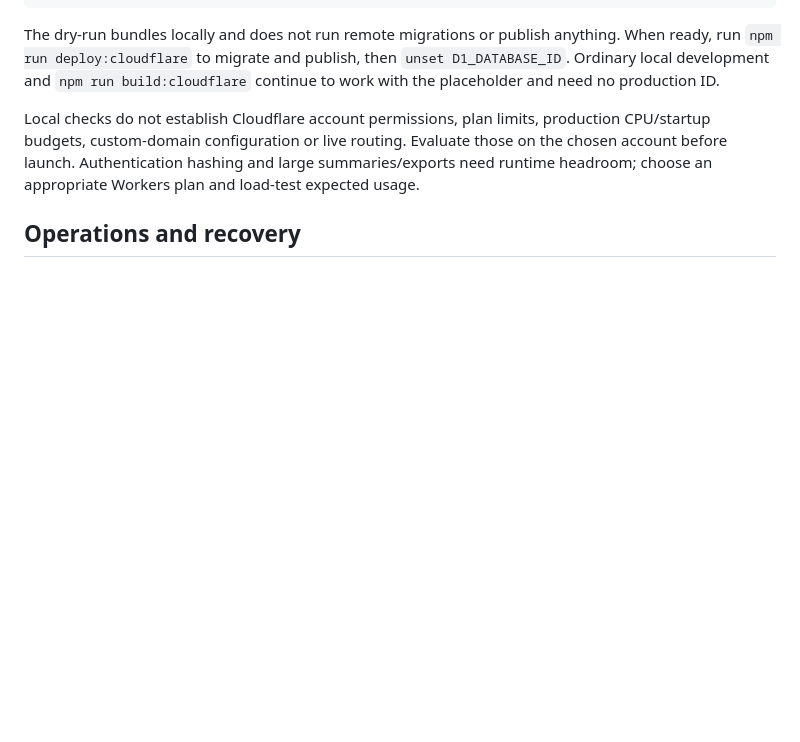
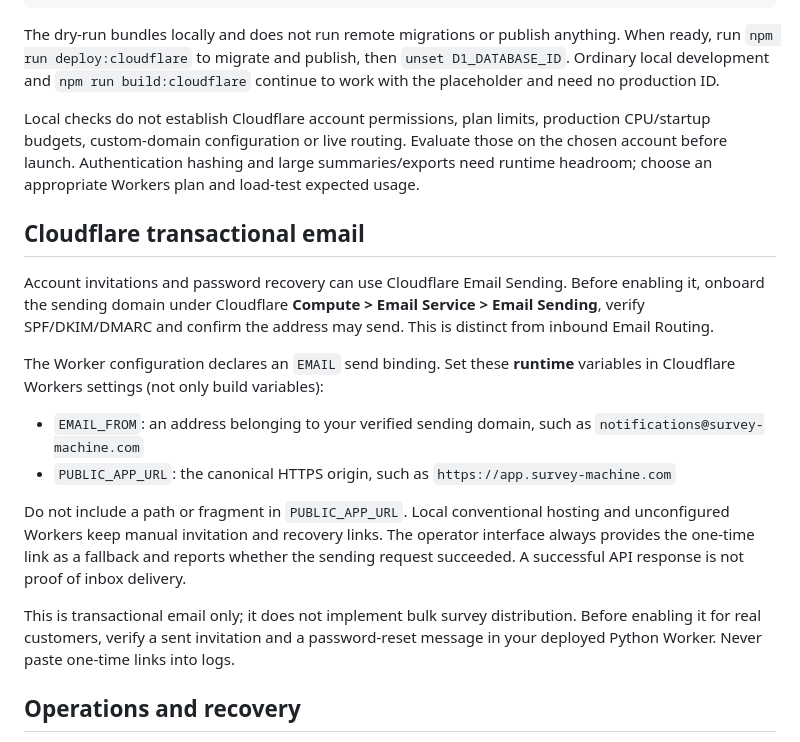
Before and after one commit to ttrose/survey_machine, a Markdown page: docs/deployment.md, the part around the change. Drawn GitHub-style; blank space fills up the shorter version.

Commit message:
Document Cloudflare Email Service runtime setup

```diff
--- a/docs/deployment.md
+++ b/docs/deployment.md
@@ -200,6 +200,27 @@ CPU/startup budgets, custom-domain configuration or live routing. Evaluate those
 the chosen account before launch. Authentication hashing and large summaries/exports
 need runtime headroom; choose an appropriate Workers plan and load-test expected usage.
 
+## Cloudflare transactional email
+
+Account invitations and password recovery can use Cloudflare Email Sending. Before enabling
+it, onboard the sending domain under Cloudflare **Compute > Email Service > Email Sending**,
+verify SPF/DKIM/DMARC and confirm the address may send. This is distinct from inbound Email Routing.
+
+The Worker configuration declares an `EMAIL` send binding. Set these **runtime** variables
+in Cloudflare Workers settings (not only build variables):
+
+- `EMAIL_FROM`: an address belonging to your verified sending domain, such as `notifications@survey-machine.com`
+- `PUBLIC_APP_URL`: the canonical HTTPS origin, such as `https://app.survey-machine.com`
+
+Do not include a path or fragment in `PUBLIC_APP_URL`. Local conventional hosting and
+unconfigured Workers keep manual invitation and recovery links. The operator interface
+always provides the one-time link as a fallback and reports whether the sending
+request succeeded. A successful API response is not proof of inbox delivery.
+
+This is transactional email only; it does not implement bulk survey distribution.
+Before enabling it for real customers, verify a sent invitation and a password-reset
+message in your deployed Python Worker. Never paste one-time links into logs.
+
 ## Operations and recovery
 
 - Rotate the operator key using Cloudflare secrets (or the server environment), then
```
